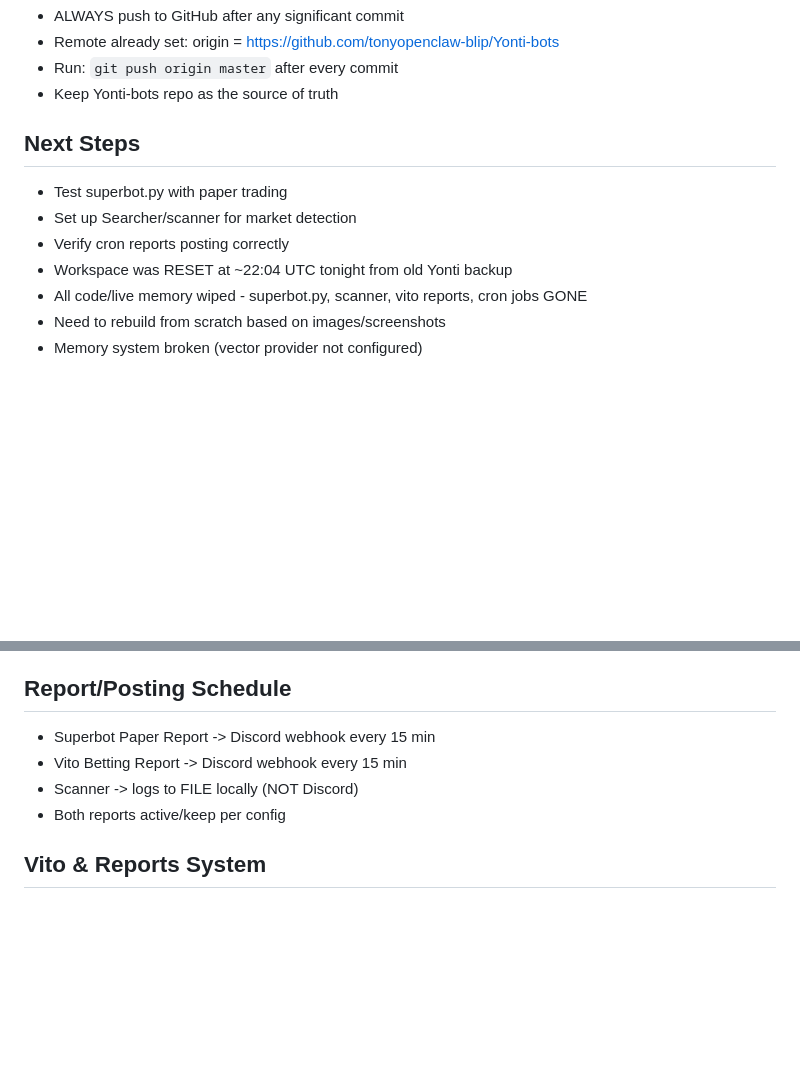
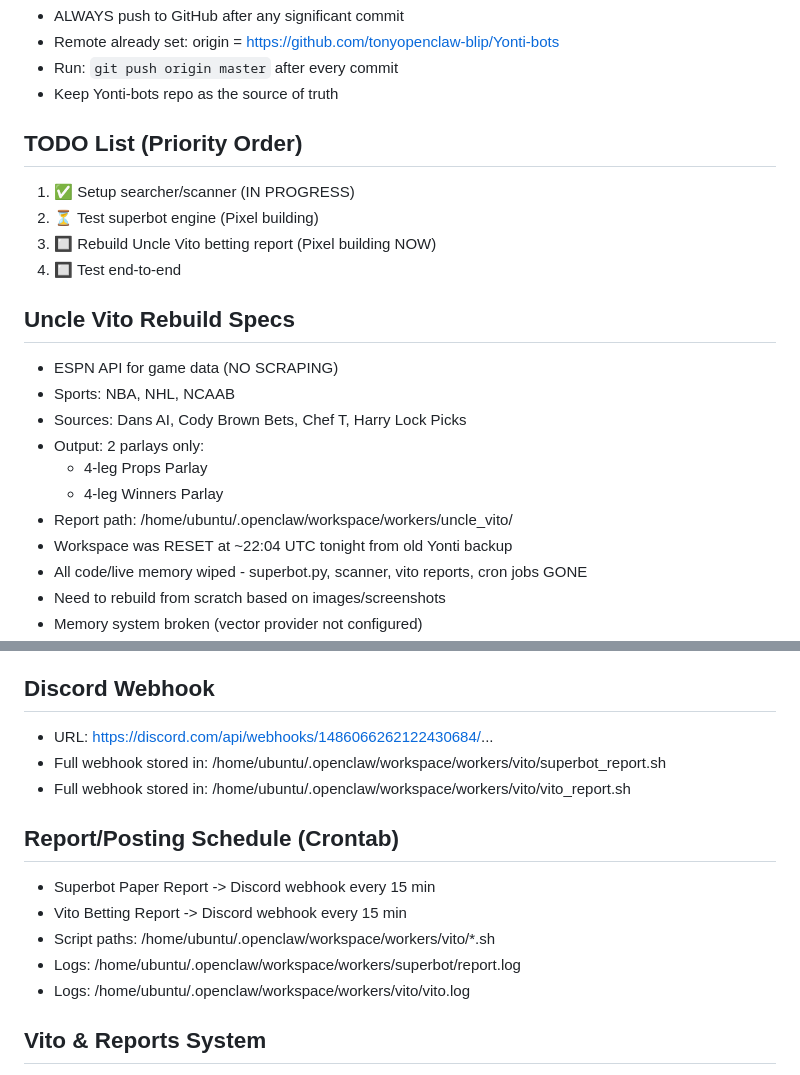
Before and after one commit to tonyopenclaw-blip/Yonti-bots, a Markdown page: memory/2026-04-01.md, 2 parts joined by grey strips. Rendered like a GitHub page; blank space fills up the shorter version.

Commit message:
Add TODO list and Uncle Vito rebuild specs

```diff
--- a/memory/2026-04-01.md
+++ b/memory/2026-04-01.md
@@ -76,10 +76,20 @@ Tony (tbruno94) is building a Kalshi prediction market trading system.
 - Run: `git push origin master` after every commit
 - Keep Yonti-bots repo as the source of truth
 
-## Next Steps
-- Test superbot.py with paper trading
-- Set up Searcher/scanner for market detection
-- Verify cron reports posting correctly
+## TODO List (Priority Order)
+1. ✅ Setup searcher/scanner (IN PROGRESS)
+2. ⏳ Test superbot engine (Pixel building)
+3. 🔲 Rebuild Uncle Vito betting report (Pixel building NOW)
+4. 🔲 Test end-to-end
+
+## Uncle Vito Rebuild Specs
+- ESPN API for game data (NO SCRAPING)
+- Sports: NBA, NHL, NCAAB
+- Sources: Dans AI, Cody Brown Bets, Chef T, Harry Lock Picks
+- Output: 2 parlays only:
+  - 4-leg Props Parlay
+  - 4-leg Winners Parlay
+- Report path: /home/ubuntu/.openclaw/workspace/workers/uncle_vito/
 - Workspace was RESET at ~22:04 UTC tonight from old Yonti backup
 - All code/live memory wiped - superbot.py, scanner, vito reports, cron jobs GONE
 - Need to rebuild from scratch based on images/screenshots
@@ -93,11 +103,17 @@ Tony (tbruno94) is building a Kalshi prediction market trading system.
 - Dynamic Kelly sizing based on CASH AVAILABLE (current balance), not original seed
 - Auto-reset trigger: if balance < $3, reset to $100
 
-## Report/Posting Schedule
+## Discord Webhook
+- URL: https://discord.com/api/webhooks/1486066262122430684/...
+- Full webhook stored in: /home/ubuntu/.openclaw/workspace/workers/vito/superbot_report.sh
+- Full webhook stored in: /home/ubuntu/.openclaw/workspace/workers/vito/vito_report.sh
+
+## Report/Posting Schedule (Crontab)
 - Superbot Paper Report -> Discord webhook every 15 min
 - Vito Betting Report -> Discord webhook every 15 min
-- Scanner -> logs to FILE locally (NOT Discord)
-- Both reports active/keep per config
+- Script paths: /home/ubuntu/.openclaw/workspace/workers/vito/*.sh
+- Logs: /home/ubuntu/.openclaw/workspace/workers/superbot/report.log
+- Logs: /home/ubuntu/.openclaw/workspace/workers/vito/vito.log
 
 ## Vito & Reports System
 - Vito runs on cron: `*/15 * * * *` (every 15 minutes)
```
